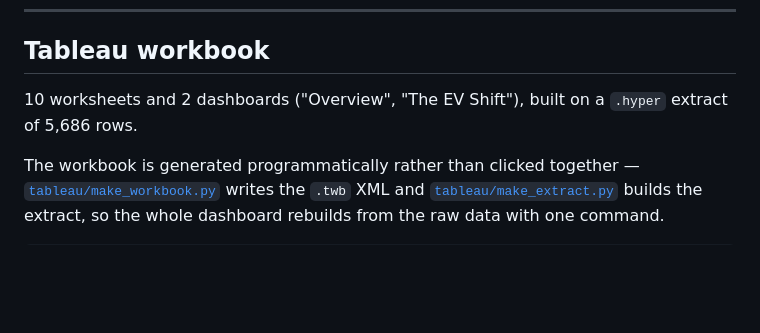
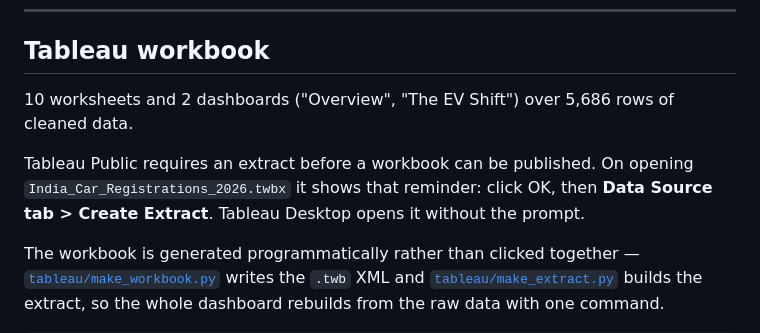
Before and after one commit to niranjan6030/india-car-registrations-2026, a Markdown page: README.md, the part around the change. GitHub-like rendering; blank space fills up the shorter version.

Commit message:
Document the extract step for Tableau Public

```diff
--- a/README.md
+++ b/README.md
@@ -66,7 +66,11 @@ Full step-by-step log: [`reports/cleaning_log.md`](reports/cleaning_log.md)
 
 ## Tableau workbook
 
-10 worksheets and 2 dashboards ("Overview", "The EV Shift"), built on a `.hyper` extract of 5,686 rows.
+10 worksheets and 2 dashboards ("Overview", "The EV Shift") over 5,686 rows of cleaned data.
+
+Tableau Public requires an extract before a workbook can be published. On opening
+`India_Car_Registrations_2026.twbx` it shows that reminder: click OK, then
+**Data Source tab > Create Extract**. Tableau Desktop opens it without the prompt.
 
 The workbook is generated programmatically rather than clicked together — [`tableau/make_workbook.py`](tableau/make_workbook.py) writes the `.twb` XML and [`tableau/make_extract.py`](tableau/make_extract.py) builds the extract, so the whole dashboard rebuilds from the raw data with one command.
 
```
Also changed, not shown: tableau/BUILD_GUIDE.md (+11 -0 lines).
